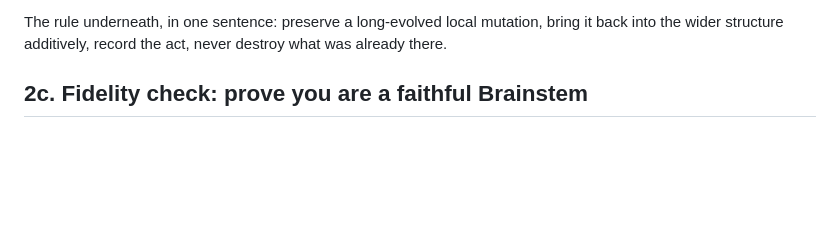
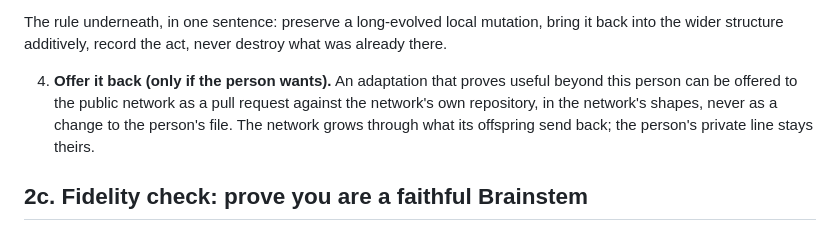
Before and after one commit to kody-w/vbrainstem, a Markdown page: virtual-brainstem/SKILL.md, the part around the change. Rendered like a GitHub page; blank space fills up the shorter version.

Commit message:
Adaptations can be offered back to the network by pull request

```diff
--- a/virtual-brainstem/SKILL.md
+++ b/virtual-brainstem/SKILL.md
@@ -85,6 +85,11 @@ locally, in your head, the way a Brainstem that went offline would:
 
 The rule underneath, in one sentence: preserve a long-evolved local mutation, bring it back into
 the wider structure additively, record the act, never destroy what was already there.
+
+4. **Offer it back (only if the person wants).** An adaptation that proves useful beyond this
+   person can be offered to the public network as a pull request against the network's own
+   repository, in the network's shapes, never as a change to the person's file. The network grows
+   through what its offspring send back; the person's private line stays theirs.
 
 ## 2c. Fidelity check: prove you are a faithful Brainstem
 
```
